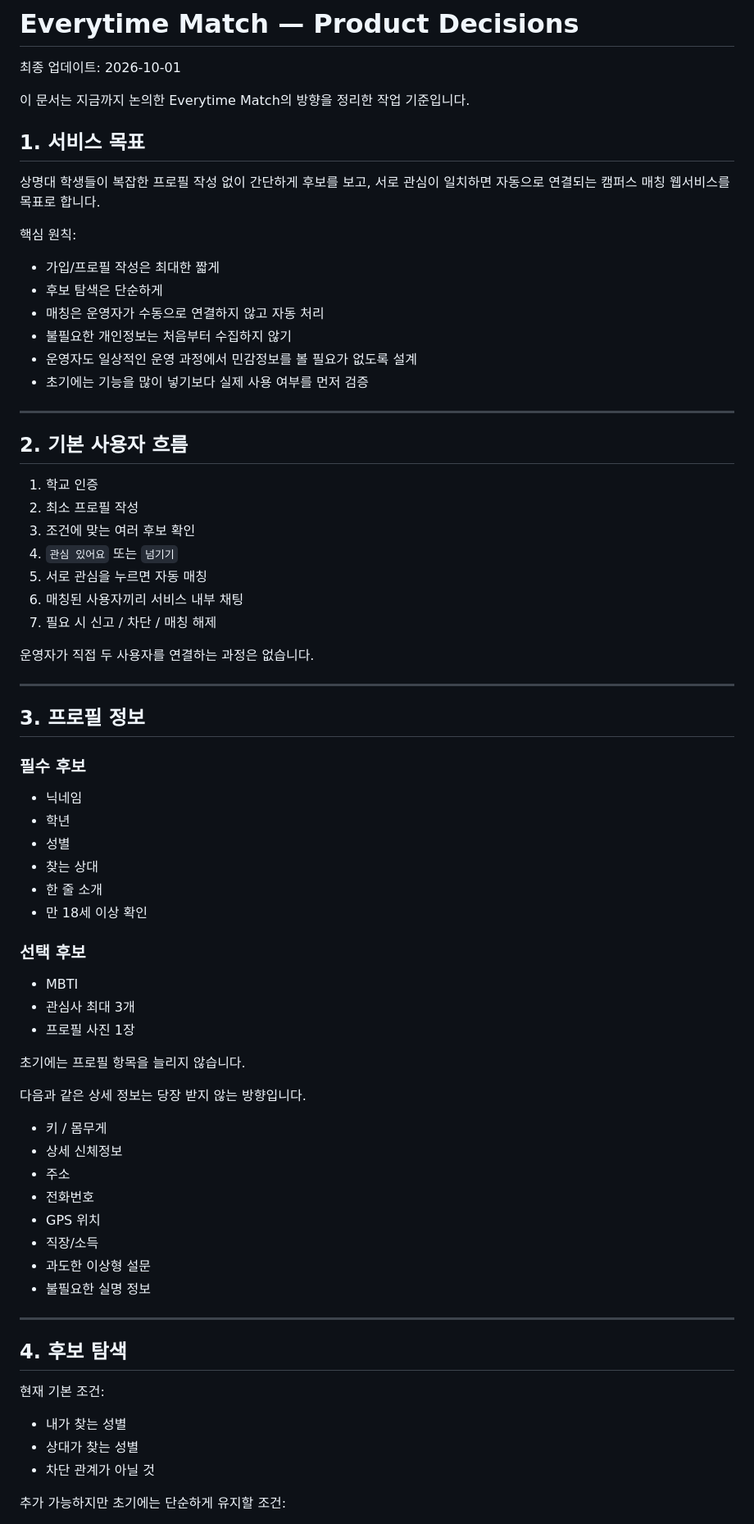
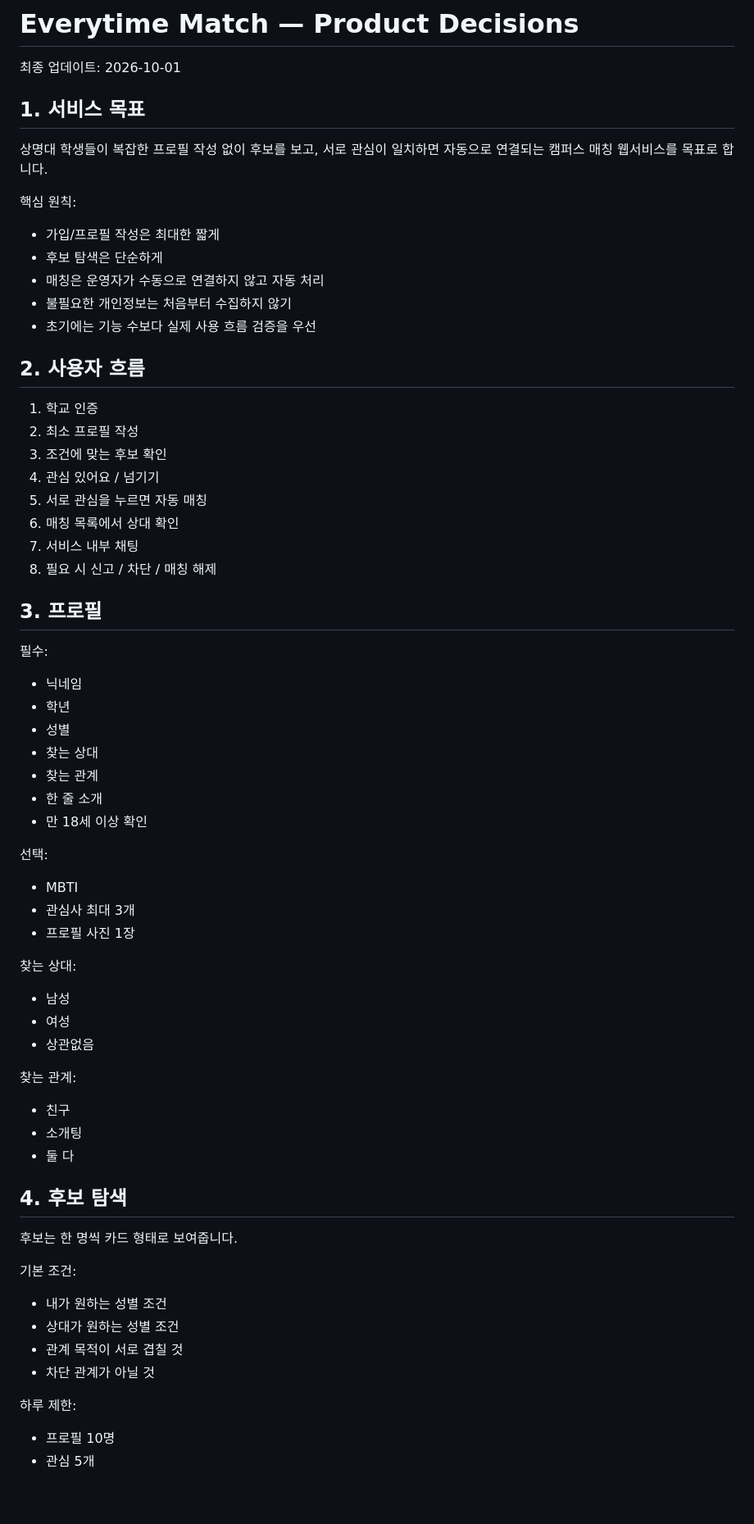
Before and after one commit to usernameisuser11/everytimematch, a Markdown page: PRODUCT_DECISIONS.md, the part around one of its changes. Shown at 82% size. Drawn GitHub-style; blank space fills up the shorter version.

Commit message:
docs: document daily limits chat and reporting decisions

```diff
--- a/PRODUCT_DECISIONS.md
+++ b/PRODUCT_DECISIONS.md
@@ -2,11 +2,9 @@
 
 최종 업데이트: 2026-10-01
 
-이 문서는 지금까지 논의한 Everytime Match의 방향을 정리한 작업 기준입니다.
-
 ## 1. 서비스 목표
 
-상명대 학생들이 복잡한 프로필 작성 없이 간단하게 후보를 보고,
+상명대 학생들이 복잡한 프로필 작성 없이 후보를 보고,
 서로 관심이 일치하면 자동으로 연결되는 캠퍼스 매칭 웹서비스를 목표로 합니다.
 
 핵심 원칙:
@@ -15,64 +13,56 @@
 - 후보 탐색은 단순하게
 - 매칭은 운영자가 수동으로 연결하지 않고 자동 처리
 - 불필요한 개인정보는 처음부터 수집하지 않기
-- 운영자도 일상적인 운영 과정에서 민감정보를 볼 필요가 없도록 설계
-- 초기에는 기능을 많이 넣기보다 실제 사용 여부를 먼저 검증
+- 초기에는 기능 수보다 실제 사용 흐름 검증을 우선
 
----
-
-## 2. 기본 사용자 흐름
+## 2. 사용자 흐름
 
 1. 학교 인증
 2. 최소 프로필 작성
-3. 조건에 맞는 여러 후보 확인
-4. `관심 있어요` 또는 `넘기기`
+3. 조건에 맞는 후보 확인
+4. 관심 있어요 / 넘기기
 5. 서로 관심을 누르면 자동 매칭
-6. 매칭된 사용자끼리 서비스 내부 채팅
-7. 필요 시 신고 / 차단 / 매칭 해제
+6. 매칭 목록에서 상대 확인
+7. 서비스 내부 채팅
+8. 필요 시 신고 / 차단 / 매칭 해제
 
-운영자가 직접 두 사용자를 연결하는 과정은 없습니다.
+## 3. 프로필
 
----
-
-## 3. 프로필 정보
-
-### 필수 후보
-
+필수:
 - 닉네임
 - 학년
 - 성별
 - 찾는 상대
+- 찾는 관계
 - 한 줄 소개
 - 만 18세 이상 확인
 
-### 선택 후보
-
+선택:
 - MBTI
 - 관심사 최대 3개
 - 프로필 사진 1장
 
-초기에는 프로필 항목을 늘리지 않습니다.
+찾는 상대:
+- 남성
+- 여성
+- 상관없음
 
-다음과 같은 상세 정보는 당장 받지 않는 방향입니다.
-
-- 키 / 몸무게
-- 상세 신체정보
-- 주소
-- 전화번호
-- GPS 위치
-- 직장/소득
-- 과도한 이상형 설문
-- 불필요한 실명 정보
-
----
+찾는 관계:
+- 친구
+- 소개팅
+- 둘 다
 
 ## 4. 후보 탐색
 
-현재 기본 조건:
+후보는 한 명씩 카드 형태로 보여줍니다.
 
-- 내가 찾는 성별
-- 상대가 찾는 성별
+기본 조건:
+- 내가 원하는 성별 조건
+- 상대가 원하는 성별 조건
+- 관계 목적이 서로 겹칠 것
 - 차단 관계가 아닐 것
 
-추가 가능하지만 초기에는 단순하게 유지할 조건:
+하루 제한:
+- 프로필 10명
+- 관심 5개
 
```
Also changed, not shown: other parts of PRODUCT_DECISIONS.md (+58 -118 lines).
